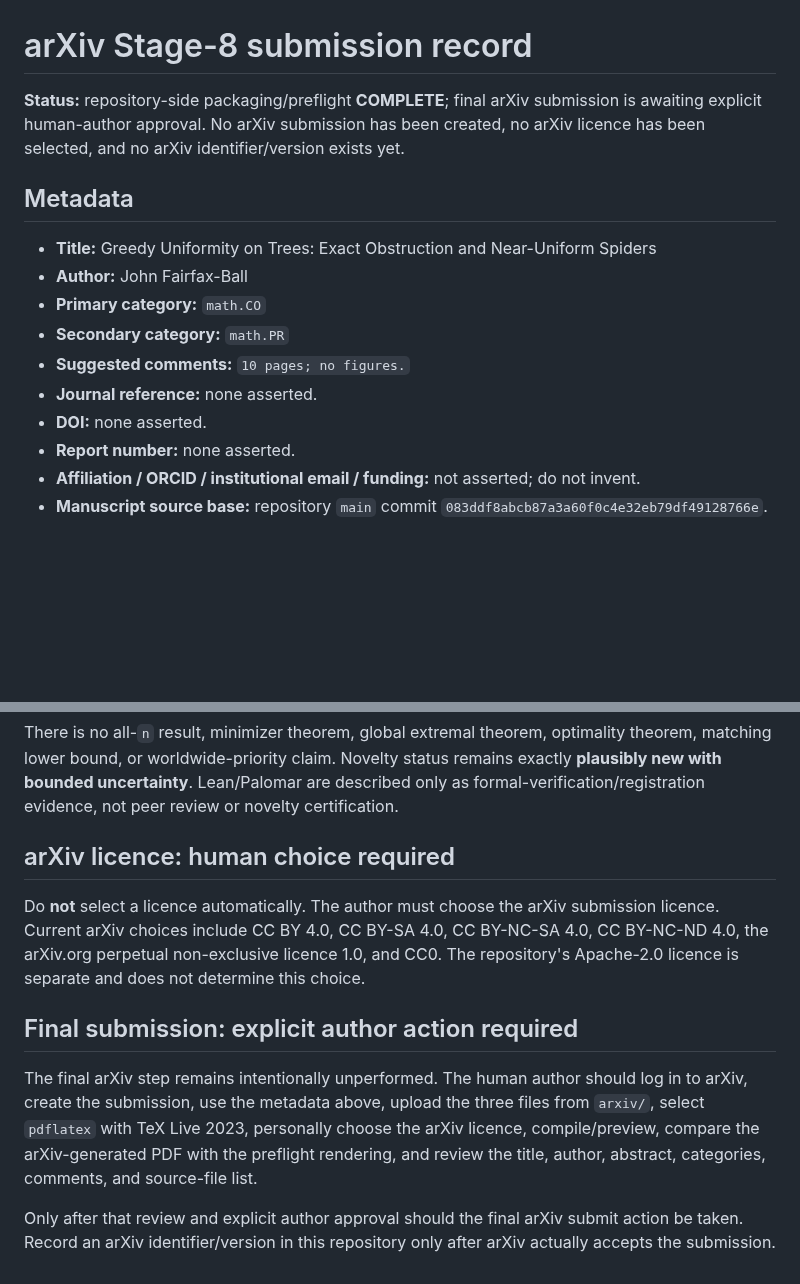
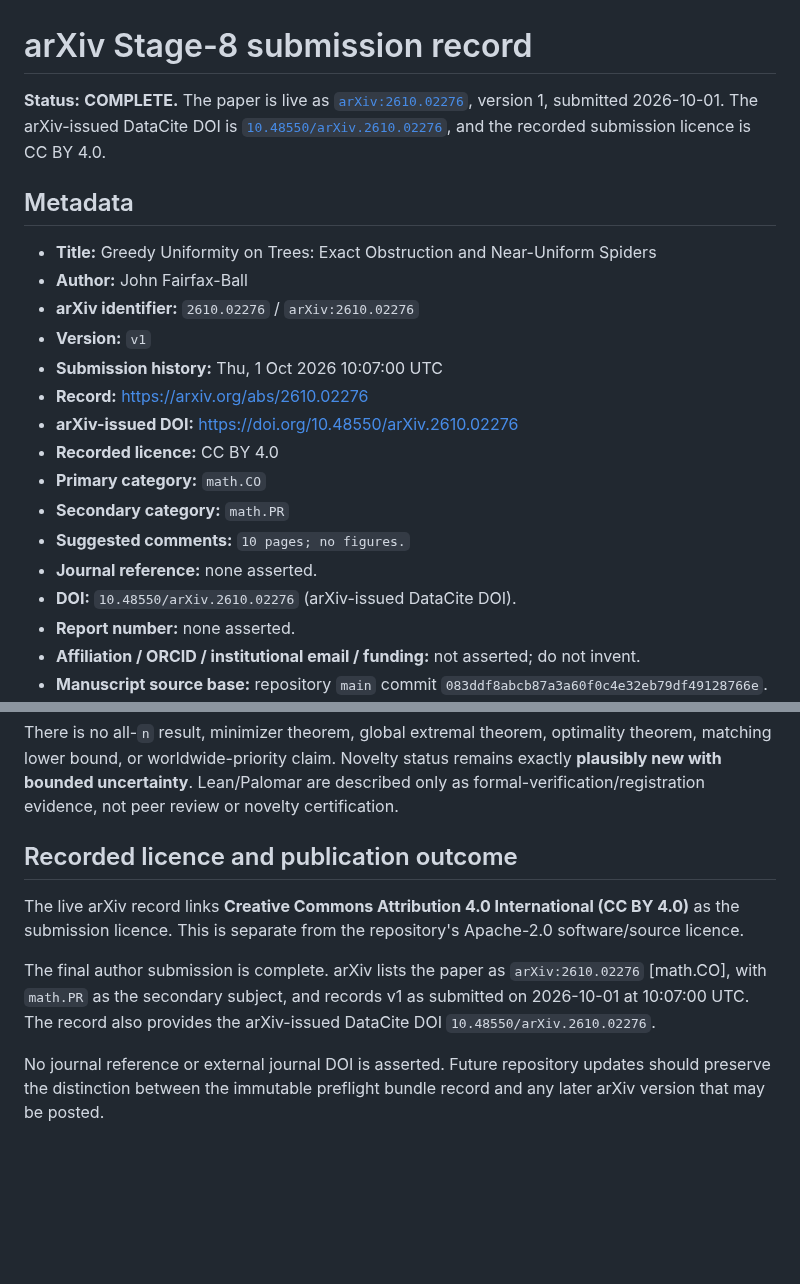
Before and after one commit to jfairfaxball-348/Greedy-Uniformity-on-Trees, a Markdown page: ARXIV_SUBMISSION.md, 2 parts joined by grey strips. GitHub-like rendering; blank space fills up the shorter version.

Commit message:
Record live arXiv publication in ARXIV_SUBMISSION.md

```diff
--- a/ARXIV_SUBMISSION.md
+++ b/ARXIV_SUBMISSION.md
@@ -1,16 +1,22 @@
 # arXiv Stage-8 submission record
 
-**Status:** repository-side packaging/preflight **COMPLETE**; final arXiv submission is awaiting explicit human-author approval. No arXiv submission has been created, no arXiv licence has been selected, and no arXiv identifier/version exists yet.
+**Status:** **COMPLETE.** The paper is live as [`arXiv:2610.02276`](https://arxiv.org/abs/2610.02276), version 1, submitted 2026-10-01. The arXiv-issued DataCite DOI is [`10.48550/arXiv.2610.02276`](https://doi.org/10.48550/arXiv.2610.02276), and the recorded submission licence is CC BY 4.0.
 
 ## Metadata
 
 - **Title:** Greedy Uniformity on Trees: Exact Obstruction and Near-Uniform Spiders
 - **Author:** John Fairfax-Ball
+- **arXiv identifier:** `2610.02276` / `arXiv:2610.02276`
+- **Version:** `v1`
+- **Submission history:** Thu, 1 Oct 2026 10:07:00 UTC
+- **Record:** https://arxiv.org/abs/2610.02276
+- **arXiv-issued DOI:** https://doi.org/10.48550/arXiv.2610.02276
+- **Recorded licence:** CC BY 4.0
 - **Primary category:** `math.CO`
 - **Secondary category:** `math.PR`
 - **Suggested comments:** `10 pages; no figures.`
 - **Journal reference:** none asserted.
-- **DOI:** none asserted.
+- **DOI:** `10.48550/arXiv.2610.02276` (arXiv-issued DataCite DOI).
 - **Report number:** none asserted.
 - **Affiliation / ORCID / institutional email / funding:** not asserted; do not invent.
 - **Manuscript source base:** repository `main` commit `083ddf8abcb87a3a60f0c4e32eb79df49128766e`.
@@ -77,12 +83,10 @@ The upload source preserves exactly the frozen A+B theorem package:
 
 There is no all-`n` result, minimizer theorem, global extremal theorem, optimality theorem, matching lower bound, or worldwide-priority claim. Novelty status remains exactly **plausibly new with bounded uncertainty**. Lean/Palomar are described only as formal-verification/registration evidence, not peer review or novelty certification.
 
-## arXiv licence: human choice required
+## Recorded licence and publication outcome
 
-Do **not** select a licence automatically. The author must choose the arXiv submission licence. Current arXiv choices include CC BY 4.0, CC BY-SA 4.0, CC BY-NC-SA 4.0, CC BY-NC-ND 4.0, the arXiv.org perpetual non-exclusive licence 1.0, and CC0. The repository's Apache-2.0 licence is separate and does not determine this choice.
+The live arXiv record links **Creative Commons Attribution 4.0 International (CC BY 4.0)** as the submission licence. This is separate from the repository's Apache-2.0 software/source licence.
 
-## Final submission: explicit author action required
+The final author submission is complete. arXiv lists the paper as `arXiv:2610.02276` [math.CO], with `math.PR` as the secondary subject, and records v1 as submitted on 2026-10-01 at 10:07:00 UTC. The record also provides the arXiv-issued DataCite DOI `10.48550/arXiv.2610.02276`.
 
-The final arXiv step remains intentionally unperformed. The human author should log in to arXiv, create the submission, use the metadata above, upload the three files from `arxiv/`, select `pdflatex` with TeX Live 2023, personally choose the arXiv licence, compile/preview, compare the arXiv-generated PDF with the preflight rendering, and review the title, author, abstract, categories, comments, and source-file list.
-
-Only after that review and explicit author approval should the final arXiv submit action be taken. Record an arXiv identifier/version in this repository only after arXiv actually accepts the submission.
+No journal reference or external journal DOI is asserted. Future repository updates should preserve the distinction between the immutable preflight bundle record and any later arXiv version that may be posted.
```
